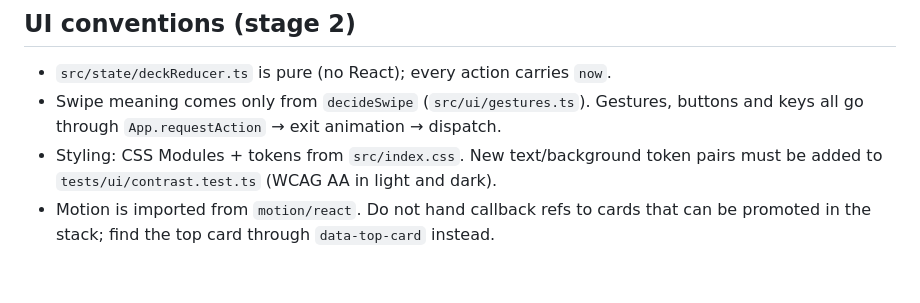
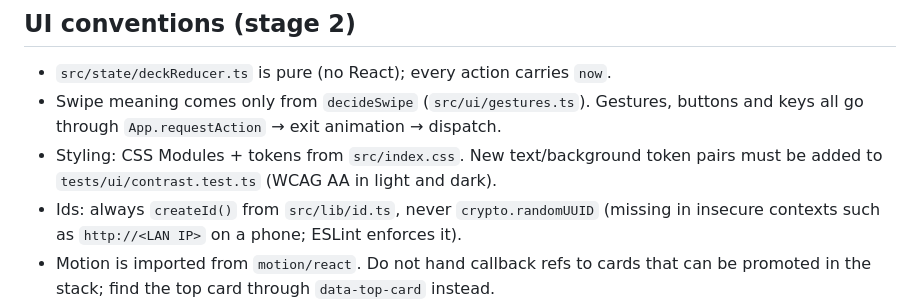
Before and after one commit to Name-Less-Dev/taskdeck, a Markdown page: CLAUDE.md, the part around the change. Drawn GitHub-style; blank space fills up the shorter version.

```diff
--- a/CLAUDE.md
+++ b/CLAUDE.md
@@ -51,6 +51,8 @@ strips `TZ` before it reaches Node.
   buttons and keys all go through `App.requestAction` → exit animation → dispatch.
 - Styling: CSS Modules + tokens from `src/index.css`. New text/background token pairs
   must be added to `tests/ui/contrast.test.ts` (WCAG AA in light and dark).
+- Ids: always `createId()` from `src/lib/id.ts`, never `crypto.randomUUID` (missing in
+  insecure contexts such as `http://<LAN IP>` on a phone; ESLint enforces it).
 - Motion is imported from `motion/react`. Do not hand callback refs to cards that can
   be promoted in the stack; find the top card through `data-top-card` instead.
 - Do not simulate drag in jsdom; test the decision with `decideSwipe` and the actions
```
Also changed, not shown: README.md (+36 -0 lines).
